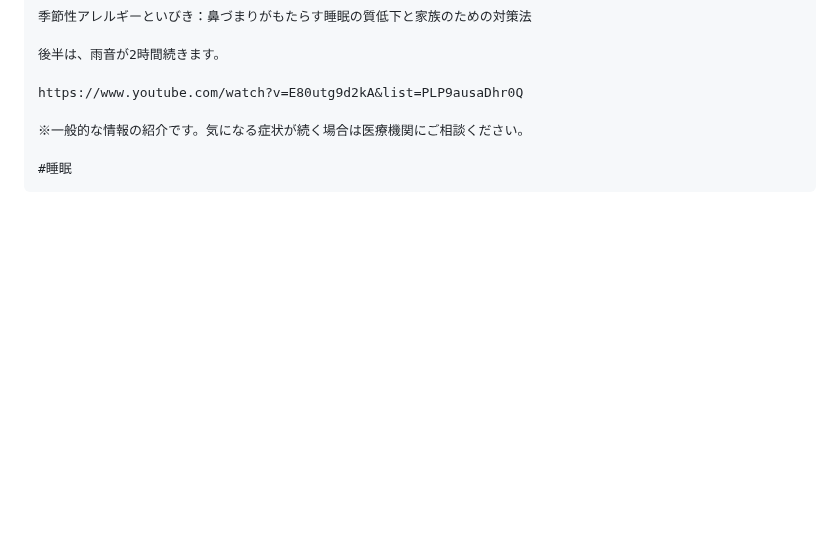
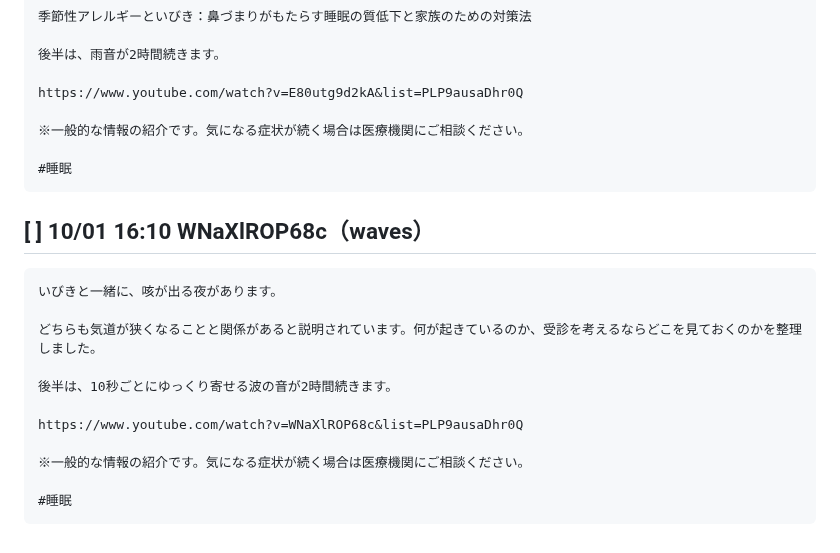
Before and after one commit to doudemoee111-sys/todoapp_1, a Markdown page: pipeline/assets/threads_queue.md, the part around the change. GitHub-like rendering; blank space fills up the shorter version.

Commit message:
chore(threads): 10/01 分の告知文をキューに追加
Co-Authored-By: Claude Opus 5 <noreply@anthropic.com>
Claude-Session: https://claude.ai/code/session_01YFdZtmoc2r7fj8B1DshiAe

````diff
--- a/pipeline/assets/threads_queue.md
+++ b/pipeline/assets/threads_queue.md
@@ -263,3 +263,19 @@ https://www.youtube.com/watch?v=E80utg9d2kA&list=PLP9ausaDhr0Q
 
 #睡眠
 ```
+
+## [ ] 10/01 16:10 WNaXlROP68c（waves）
+
+```
+いびきと一緒に、咳が出る夜があります。
+
+どちらも気道が狭くなることと関係があると説明されています。何が起きているのか、受診を考えるならどこを見ておくのかを整理しました。
+
+後半は、10秒ごとにゆっくり寄せる波の音が2時間続きます。
+
+https://www.youtube.com/watch?v=WNaXlROP68c&list=PLP9ausaDhr0Q
+
+※一般的な情報の紹介です。気になる症状が続く場合は医療機関にご相談ください。
+
+#睡眠
+```
````
